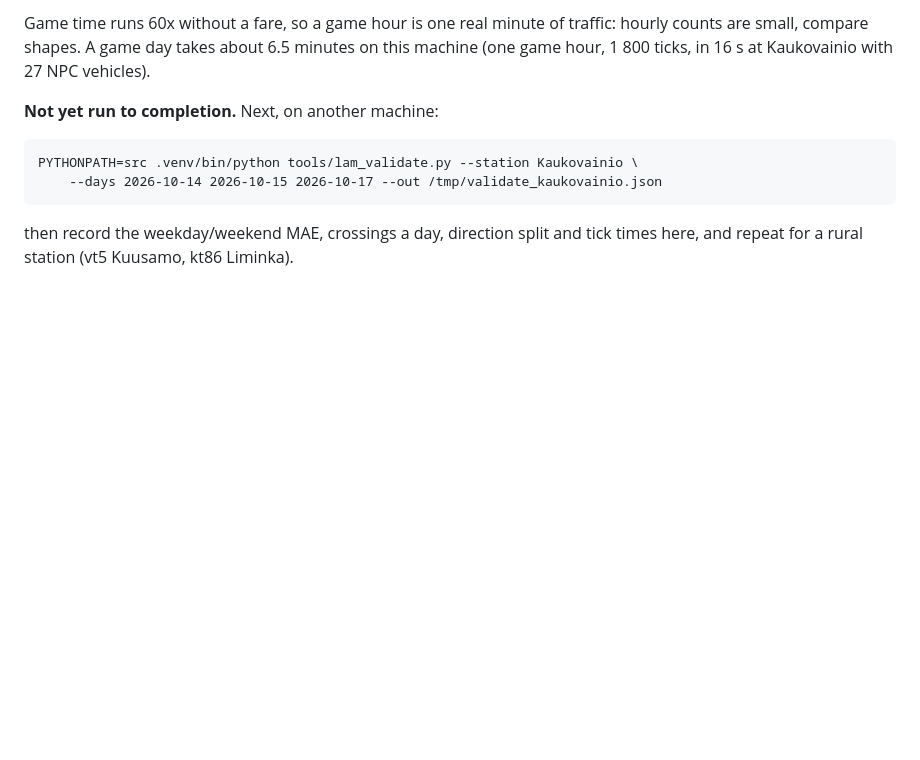
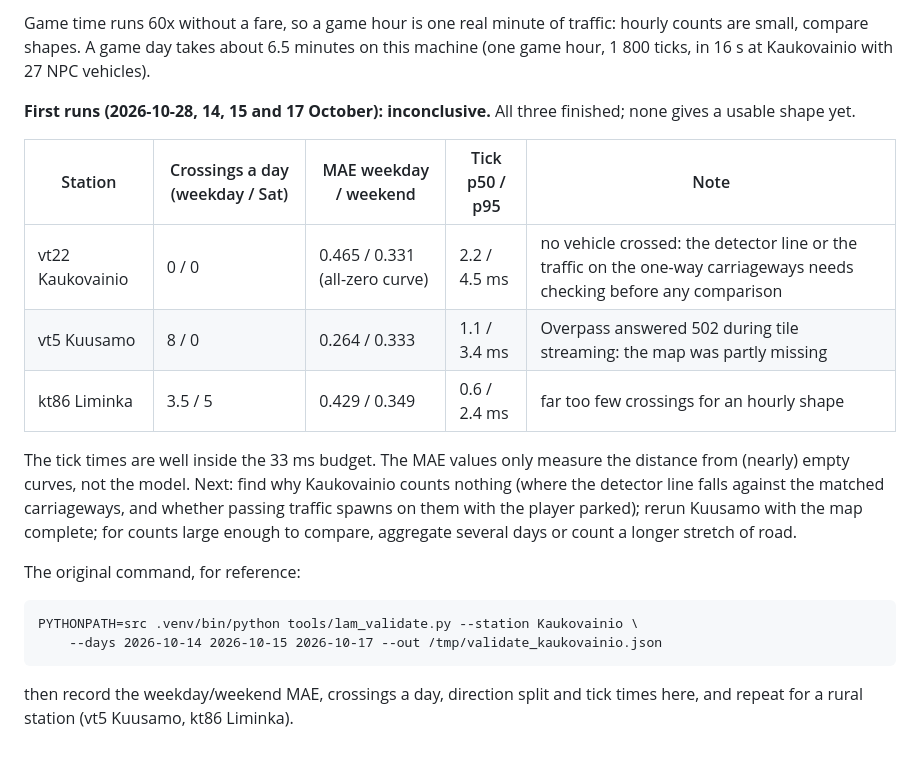
Before and after one commit to emehtata/roadragetaxi, a Markdown page: docs/lam-traffic-audit.md, the part around the change. Rendered like a GitHub page; blank space fills up the shorter version.

Commit message:
LAM audit: first virtual-detector runs, inconclusive
Kaukovainio counted no crossings, Kuusamo's map was partly missing
(Overpass 502), Liminka 3-5 crossings a day. Recorded with tick times and
the next checks.

Co-Authored-By: Claude Opus 5.5 <noreply@anthropic.com>

```diff
--- a/docs/lam-traffic-audit.md
+++ b/docs/lam-traffic-audit.md
@@ -356,7 +356,23 @@ traffic: hourly counts are small, compare shapes. A game day takes about
 6.5 minutes on this machine (one game hour, 1 800 ticks, in 16 s at
 Kaukovainio with 27 NPC vehicles).
 
-**Not yet run to completion.** Next, on another machine:
+**First runs (2026-10-28, 14, 15 and 17 October): inconclusive.** All three
+finished; none gives a usable shape yet.
+
+| Station | Crossings a day (weekday / Sat) | MAE weekday / weekend | Tick p50 / p95 | Note |
+| --- | --- | --- | --- | --- |
+| vt22 Kaukovainio | 0 / 0 | 0.465 / 0.331 (all-zero curve) | 2.2 / 4.5 ms | no vehicle crossed: the detector line or the traffic on the one-way carriageways needs checking before any comparison |
+| vt5 Kuusamo | 8 / 0 | 0.264 / 0.333 | 1.1 / 3.4 ms | Overpass answered 502 during tile streaming: the map was partly missing |
+| kt86 Liminka | 3.5 / 5 | 0.429 / 0.349 | 0.6 / 2.4 ms | far too few crossings for an hourly shape |
+
+The tick times are well inside the 33 ms budget. The MAE values only measure
+the distance from (nearly) empty curves, not the model. Next: find why
+Kaukovainio counts nothing (where the detector line falls against the matched
+carriageways, and whether passing traffic spawns on them with the player parked);
+rerun Kuusamo with the map complete; for counts large enough to compare,
+aggregate several days or count a longer stretch of road.
+
+The original command, for reference:
 
     PYTHONPATH=src .venv/bin/python tools/lam_validate.py --station Kaukovainio \
         --days 2026-10-14 2026-10-15 2026-10-17 --out /tmp/validate_kaukovainio.json
```
